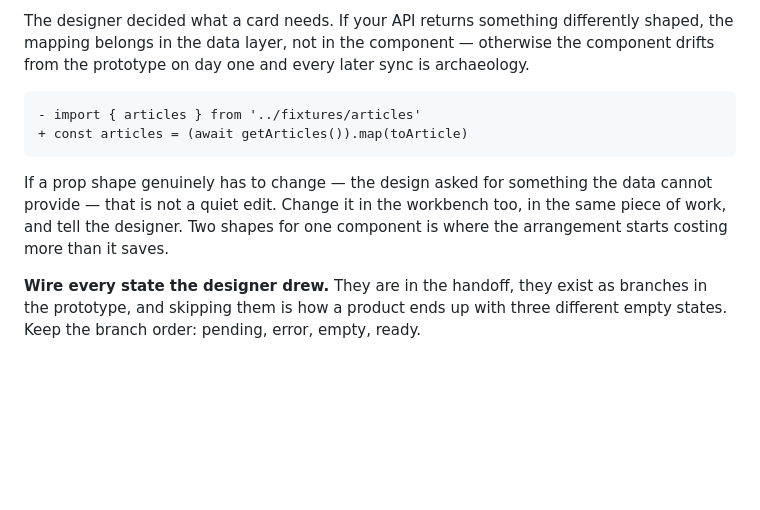
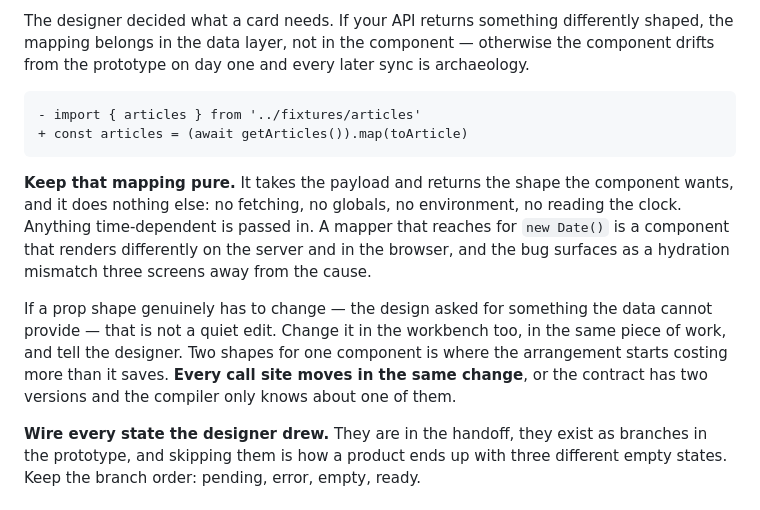
Before and after one commit to AndreaTuci/cairn, a Markdown page: skills/dev-workflow/SKILL.md, the part around the change. Drawn GitHub-style; blank space fills up the shorter version.

````diff
--- a/skills/dev-workflow/SKILL.md
+++ b/skills/dev-workflow/SKILL.md
@@ -61,9 +61,17 @@ prototype on day one and every later sync is archaeology.
 + const articles = (await getArticles()).map(toArticle)
 ```
 
+**Keep that mapping pure.** It takes the payload and returns the shape the component wants, and it
+does nothing else: no fetching, no globals, no environment, no reading the clock. Anything
+time-dependent is passed in. A mapper that reaches for `new Date()` is a component that renders
+differently on the server and in the browser, and the bug surfaces as a hydration mismatch three
+screens away from the cause.
+
 If a prop shape genuinely has to change — the design asked for something the data cannot provide —
 that is not a quiet edit. Change it in the workbench too, in the same piece of work, and tell the
 designer. Two shapes for one component is where the arrangement starts costing more than it saves.
+**Every call site moves in the same change**, or the contract has two versions and the compiler
+only knows about one of them.
 
 **Wire every state the designer drew.** They are in the handoff, they exist as branches in the
 prototype, and skipping them is how a product ends up with three different empty states. Keep the
````
Also changed, not shown: skills/design-workflow/SKILL.md (+6 -0 lines).
